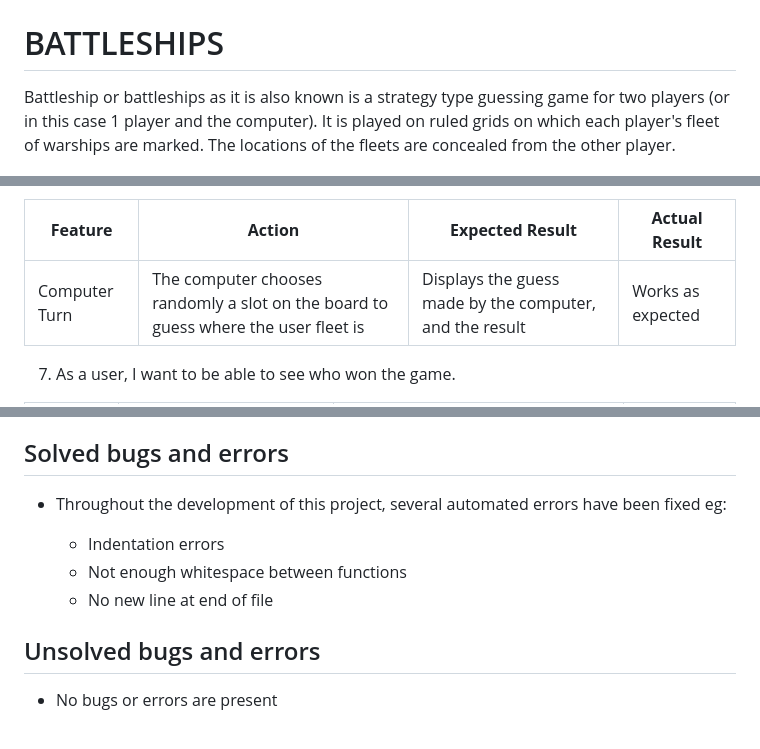
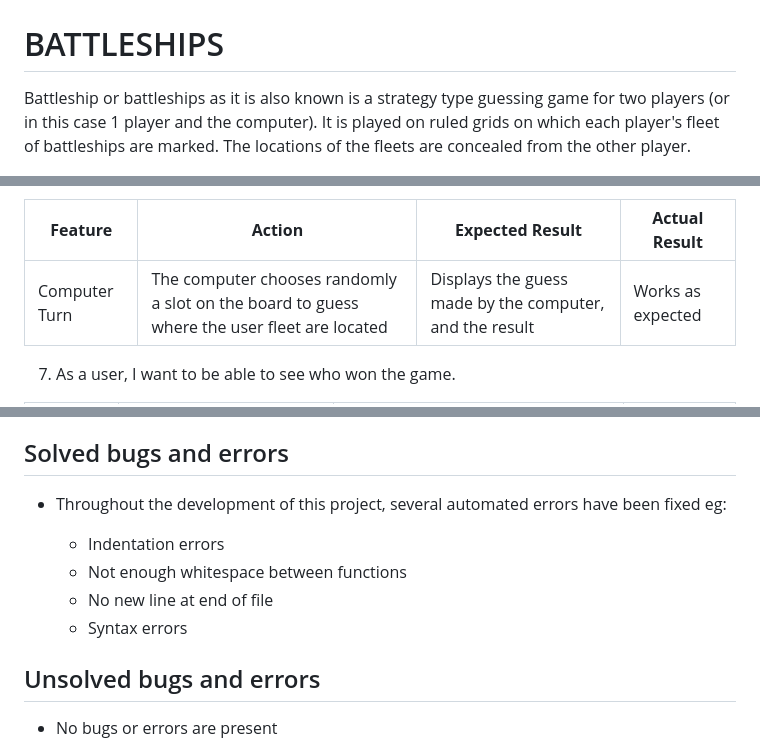
Before and after one commit to jamieroche1987/Battleships, a Markdown page: README.md, 3 parts joined by grey strips. Rendered like a GitHub page.

```diff
--- a/README.md
+++ b/README.md
@@ -2,7 +2,7 @@
 
 # BATTLESHIPS
 
- Battleship or battleships as it is also known is a strategy type guessing game for two players (or in this case 1 player and the computer). It is played on ruled grids on which each player's fleet of warships are marked. The locations of the fleets are concealed from the other player.
+ Battleship or battleships as it is also known is a strategy type guessing game for two players (or in this case 1 player and the computer). It is played on ruled grids on which each player's fleet of battleships are marked. The locations of the fleets are concealed from the other player.
 
 
 <img src="assets/amiresponsive.png">
@@ -154,7 +157,7 @@
 
 | **Feature** | **Action** | **Expected Result** | **Actual Result** |
 |-------------|------------|---------------------|-------------------|
-| Computer Turn | The computer chooses randomly a slot on the board to guess where the user fleet is | Displays the guess made by the computer, and the result | Works as expected |
+| Computer Turn | The computer chooses randomly a slot on the board to guess where the user fleet are located | Displays the guess made by the computer, and the result | Works as expected |
 
 
 7. As a user, I want to be able to see who won the game.
@@ -181,11 +184,12 @@ PEP8 online was used to check the code for PEP8 requirements.
 
 ## Solved bugs and errors
 
-  * Throughout the development of this project, several automated errors have been fixed eg:
+* Throughout the development of this project, several automated errors have been fixed eg:
 
-    * Indentation errors
-    * Not enough whitespace between functions
-    * No new line at end of file
+  * Indentation errors
+  * Not enough whitespace between functions
+  * No new line at end of file
+  * Syntax errors
 
 
 
```
Also changed, not shown: other parts of README.md (+16 -14 lines).
